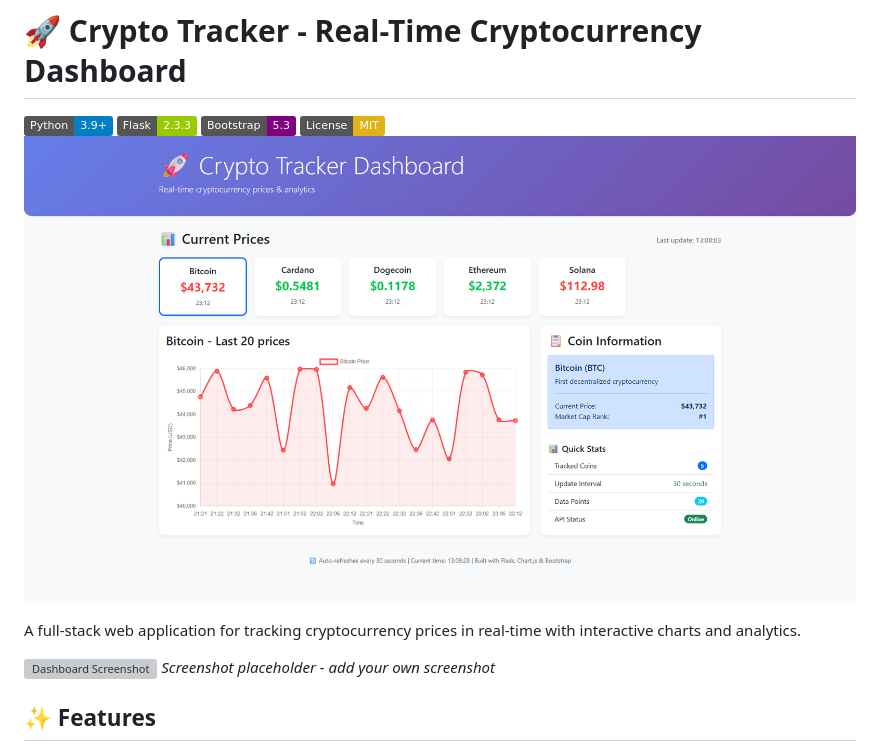
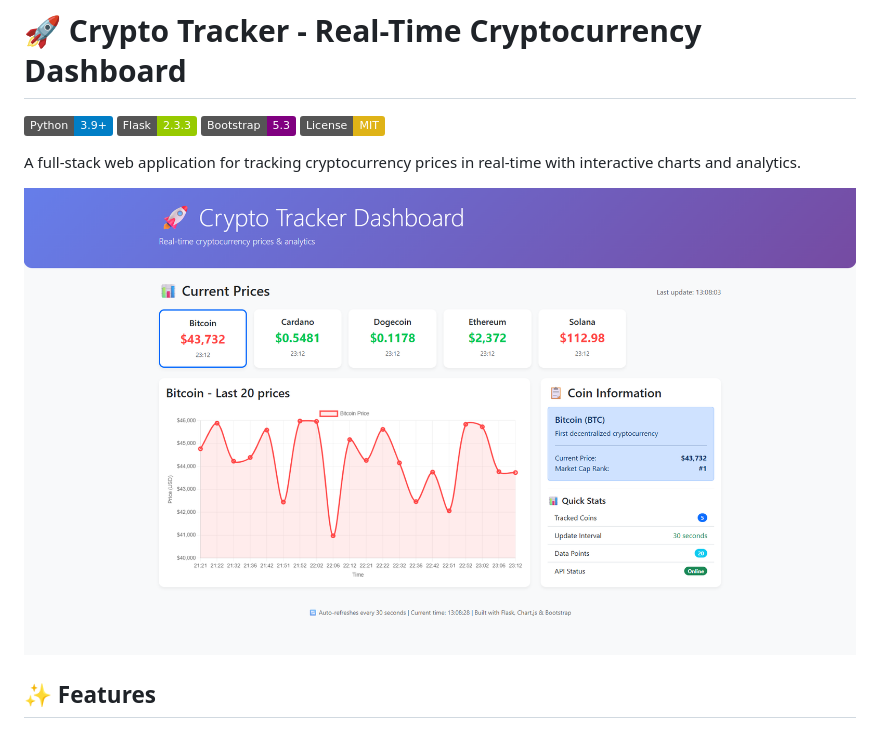
Before and after one commit to Pofalors/crypto-tracker, a Markdown page: README.md, the part around the change. Rendered like a GitHub page; badges without logos; grey boxes are pictures that could not be loaded.

Commit message:
Update README with dashboard screenshot
Updated the README to include a dashboard screenshot and removed the placeholder image.

```diff
--- a/README.md
+++ b/README.md
@@ -4,12 +4,10 @@
 ![Flask](https://img.shields.io/badge/Flask-2.3.3-green.svg)
 ![Bootstrap](https://img.shields.io/badge/Bootstrap-5.3-purple.svg)
 ![License](https://img.shields.io/badge/License-MIT-yellow.svg)
-![Dashboard Screenshot](screenshot.png)
 
 A full-stack web application for tracking cryptocurrency prices in real-time with interactive charts and analytics.
 
-![Dashboard Screenshot](https://via.placeholder.com/800x450/667eea/ffffff?text=Crypto+Tracker+Dashboard)
-*Screenshot placeholder - add your own screenshot*
+![Dashboard Screenshot](screenshot.png)
 
 ## ✨ Features
 
```
